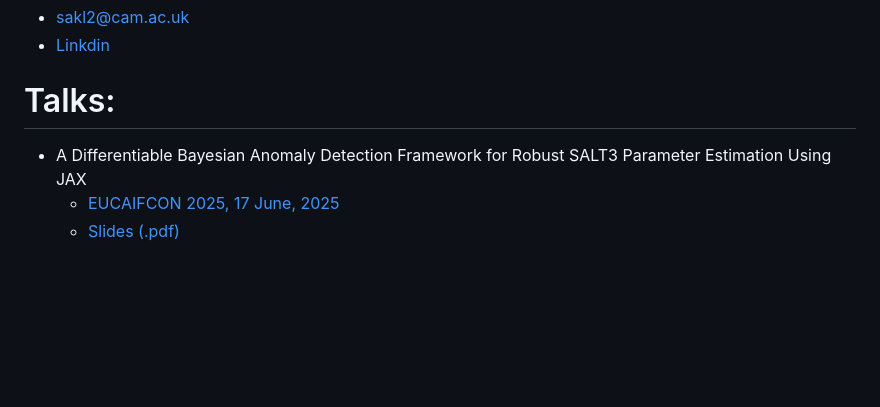
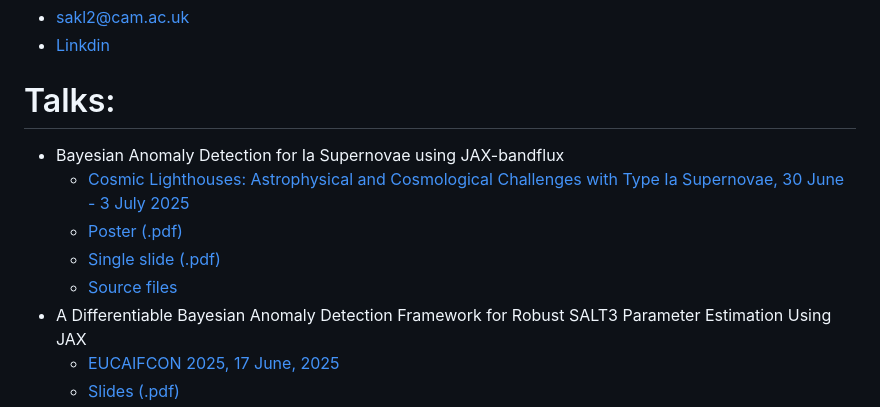
Before and after one commit to samleeney/Talks, a Markdown page: README.md, the part around the change. Drawn GitHub-style; blank space fills up the shorter version.

Commit message:
Add Cosmic Lighthouses conference to README
- Conference: Cosmic Lighthouses: Astrophysical and Cosmological Challenges with Type Ia Supernovae
- Date: 30 June - 3 July 2025
- Location: Kavli Institute for Cosmology Cambridge, UK
- Links to poster, single slide, and source files

🤖 Generated with [Claude Code](https://claude.ai/code)

Co-Authored-By: Claude <noreply@anthropic.com>

```diff
--- a/README.md
+++ b/README.md
@@ -3,6 +3,11 @@
 - [Linkdin](https://www.linkedin.com/in/sam-leeney-6a0514232/)
 
 # Talks:
+- Bayesian Anomaly Detection for Ia Supernovae using JAX-bandflux
+	- [Cosmic Lighthouses: Astrophysical and Cosmological Challenges with Type Ia Supernovae, 30 June - 3 July 2025](https://www.kicc.cam.ac.uk/)
+  	- [Poster (.pdf)](https://github.com/samleeney/Talks/blob/cosmic-lighthouses/poster/jax_bandflux_poster.pdf)
+  	- [Single slide (.pdf)](https://github.com/samleeney/Talks/blob/cosmic-lighthouses/single_slide.pdf)
+	- [Source files](https://github.com/samleeney/Talks/tree/cosmic-lighthouses)
 - A Differentiable Bayesian Anomaly Detection Framework for Robust SALT3 Parameter Estimation Using JAX
 	- [EUCAIFCON 2025, 17 June, 2025](https://eucaifcon.eu/)
   	- [Slides (.pdf)](https://github.com/samleeney/Talks/blob/eucaifcon2025/jax_bandflux_talk.pdf)
```
